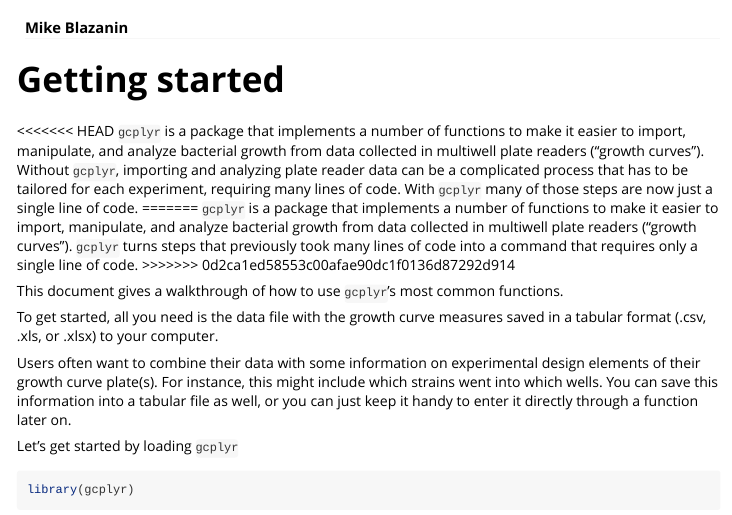
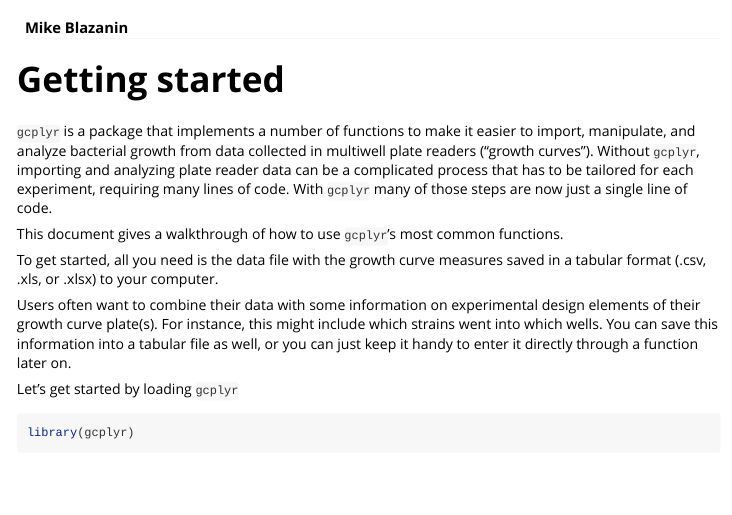
Before and after one commit to mikeblazanin/gcplyr, an R Markdown document (vignettes/gcplyr-workflow.Rmd): the page in a window 1100 px wide, from 60 px down. Rendered offline with R 4.5, knitr and Pandoc, with nearby package versions.

Commit message:
conflict merge for real

````diff
--- a/vignettes/gcplyr-workflow.Rmd
+++ b/vignettes/gcplyr-workflow.Rmd
@@ -29,11 +29,7 @@ knitr::opts_knit$set(root.dir = tempdir())
 ```
 
 # Getting started
-<<<<<<< HEAD
 `gcplyr` is a package that implements a number of functions to make it easier to import, manipulate, and analyze bacterial growth from data collected in multiwell plate readers ("growth curves"). Without `gcplyr`, importing and analyzing plate reader data can be a complicated process that has to be tailored for each experiment, requiring many lines of code. With `gcplyr` many of those steps are now just a single line of code.
-=======
-`gcplyr` is a package that implements a number of functions to make it easier to import, manipulate, and analyze bacterial growth from data collected in multiwell plate readers ("growth curves"). `gcplyr` turns steps that previously took many lines of code into a command that requires only a single line of code.
->>>>>>> 0d2ca1ed58553c00afae90dc1f0136d87292d914
 
 This document gives a walkthrough of how to use `gcplyr`'s most common functions.
 
````
